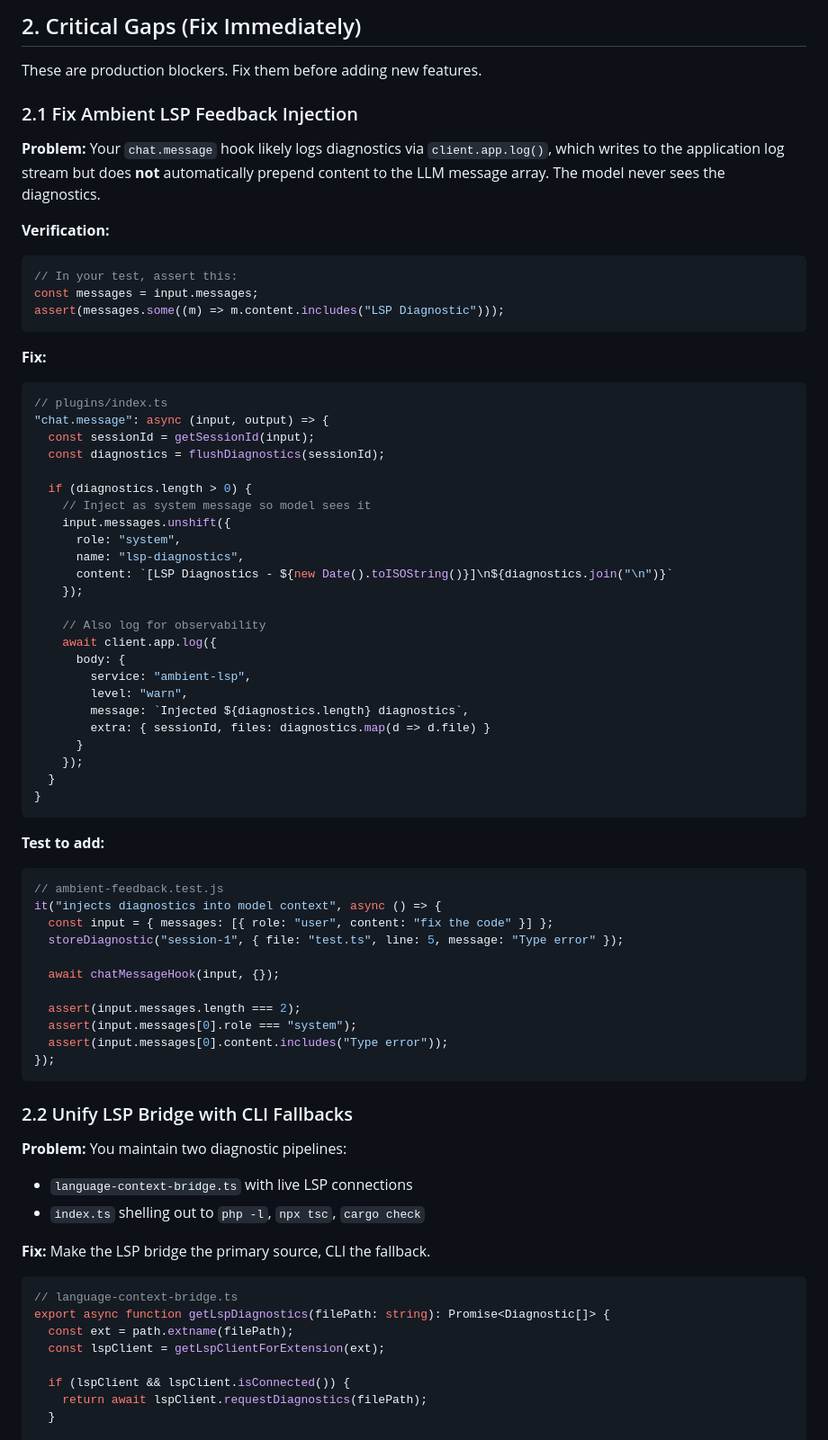
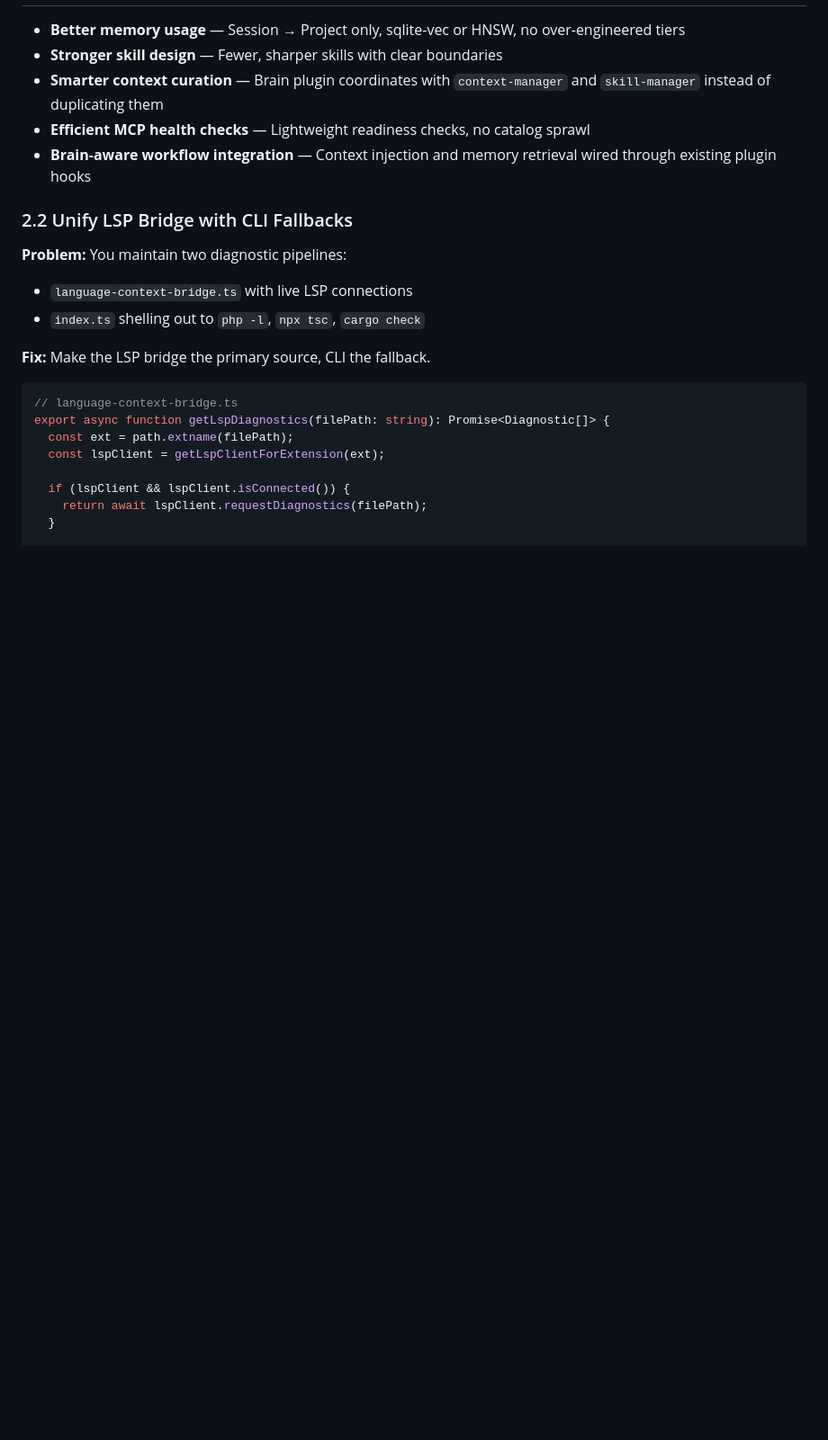
Before and after one commit to Zakarialabib/opencode, a Markdown page: docs/OpenCode-Improvement-Roadmap.md, the part around one of its changes. Shown at 90% size. GitHub-like rendering; blank space fills up the shorter version.

````diff
--- a/docs/OpenCode-Improvement-Roadmap.md
+++ b/docs/OpenCode-Improvement-Roadmap.md
@@ -65,64 +50,9 @@
 
-## 2. Critical Gaps (Fix Immediately)
-
-These are production blockers. Fix them before adding new features.
-
-### 2.1 Fix Ambient LSP Feedback Injection
-
-**Problem:** Your `chat.message` hook likely logs diagnostics via `client.app.log()`, which writes to the application log stream but does **not** automatically prepend content to the LLM message array. The model never sees the diagnostics.
-
-**Verification:**
-
-```javascript
-// In your test, assert this:
-const messages = input.messages;
-assert(messages.some((m) => m.content.includes("LSP Diagnostic")));
-```
-
-**Fix:**
-
-```typescript
-// plugins/index.ts
-"chat.message": async (input, output) => {
-  const sessionId = getSessionId(input);
-  const diagnostics = flushDiagnostics(sessionId);
-
-  if (diagnostics.length > 0) {
-    // Inject as system message so model sees it
-    input.messages.unshift({
-      role: "system",
-      name: "lsp-diagnostics",
-      content: `[LSP Diagnostics - ${new Date().toISOString()}]\n${diagnostics.join("\n")}`
-    });
-
-    // Also log for observability
-    await client.app.log({
-      body: {
-        service: "ambient-lsp",
-        level: "warn",
-        message: `Injected ${diagnostics.length} diagnostics`,
-        extra: { sessionId, files: diagnostics.map(d => d.file) }
-      }
-    });
-  }
-}
-```
-
-**Test to add:**
-
-```javascript
-// ambient-feedback.test.js
-it("injects diagnostics into model context", async () => {
-  const input = { messages: [{ role: "user", content: "fix the code" }] };
-  storeDiagnostic("session-1", { file: "test.ts", line: 5, message: "Type error" });
-
-  await chatMessageHook(input, {});
-
-  assert(input.messages.length === 2);
-  assert(input.messages[0].role === "system");
-  assert(input.messages[0].content.includes("Type error"));
-});
-```
+- **Better memory usage** — Session → Project only, sqlite-vec or HNSW, no over-engineered tiers
+- **Stronger skill design** — Fewer, sharper skills with clear boundaries
+- **Smarter context curation** — Brain plugin coordinates with `context-manager` and `skill-manager` instead of duplicating them
+- **Efficient MCP health checks** — Lightweight readiness checks, no catalog sprawl
+- **Brain-aware workflow integration** — Context injection and memory retrieval wired through existing plugin hooks
 
 ### 2.2 Unify LSP Bridge with CLI Fallbacks
 
````
Also changed, not shown: other parts of docs/OpenCode-Improvement-Roadmap.md (+34 -49 lines), docs/REFACTORING-REPORT.md (renamed from REFACTORING-REPORT.md), docs/SECURITY.md (renamed from SECURITY.md).
